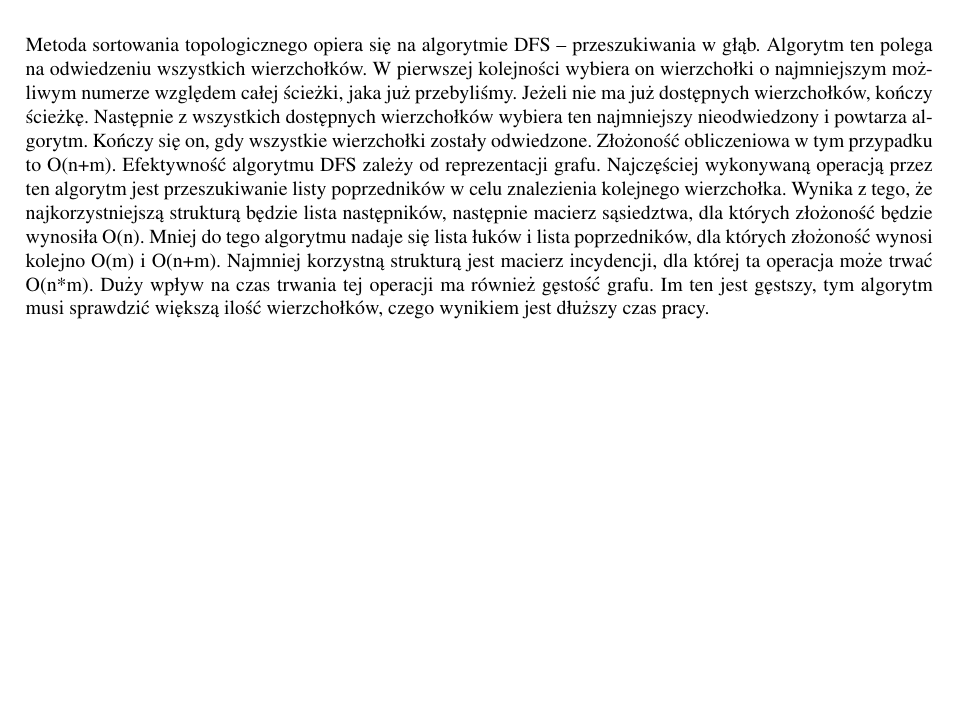
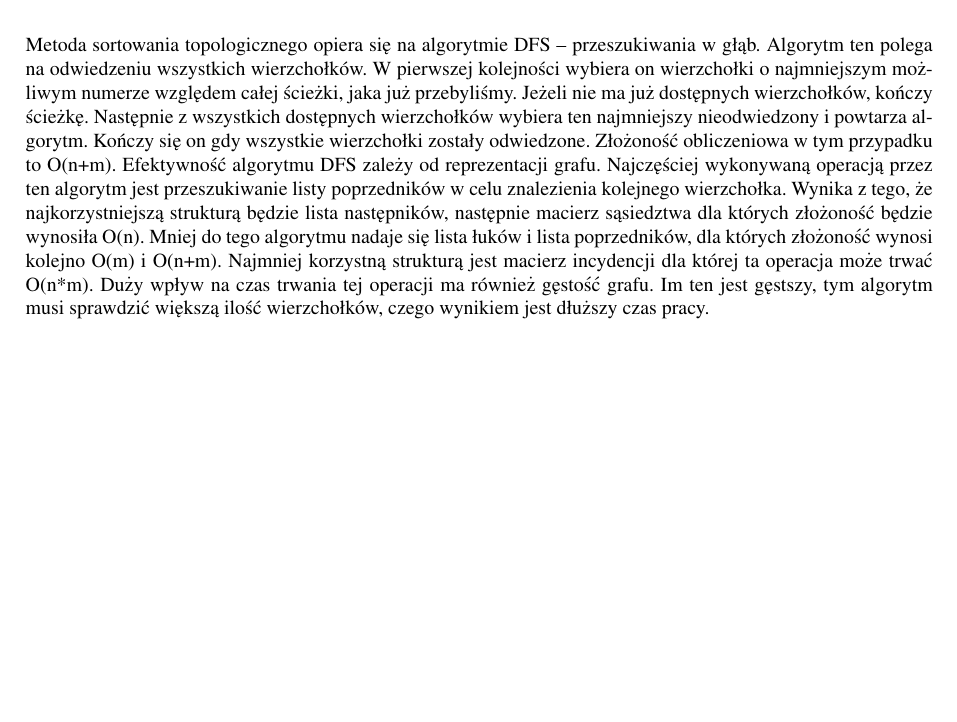
Before and after one commit to AIDSoweKoty/AIDS, a LaTeX document (Grafy/Sprawko/document.tex): part of page 2 of 4, cut so that both start at the same text, the shorter picture padded with empty space. Compiled offline with pdfLaTeX.

Commit message:
zadanie 2 zrobione (chyba2)

```diff
--- a/Grafy/Sprawko/document.tex
+++ b/Grafy/Sprawko/document.tex
@@ -100,7 +100,7 @@
 		\end{tikzpicture}
 	\end{figure}
 
-Metoda sortowania topologicznego opiera się na algorytmie DFS – przeszukiwania w głąb. Algorytm ten polega na odwiedzeniu wszystkich wierzchołków. W pierwszej kolejności wybiera on wierzchołki o najmniejszym możliwym numerze względem całej ścieżki, jaka już przebyliśmy. Jeżeli nie ma już dostępnych wierzchołków, kończy ścieżkę. Następnie z wszystkich dostępnych wierzchołków wybiera ten najmniejszy nieodwiedzony i powtarza algorytm. Kończy się on, gdy wszystkie wierzchołki zostały odwiedzone. Złożoność obliczeniowa w tym przypadku to O(n+m). Efektywność algorytmu DFS zależy od reprezentacji grafu. Najczęściej wykonywaną operacją przez ten algorytm jest przeszukiwanie listy poprzedników w celu znalezienia kolejnego wierzchołka. Wynika z tego, że najkorzystniejszą strukturą będzie lista następników, następnie macierz sąsiedztwa, dla których złożoność będzie wynosiła O(n). Mniej do tego algorytmu nadaje się lista łuków i lista poprzedników, dla których złożoność wynosi kolejno O(m) i O(n+m). Najmniej korzystną strukturą jest macierz incydencji, dla której ta operacja może trwać O(n*m). Duży wpływ na czas trwania tej operacji ma również gęstość grafu. Im ten jest gęstszy, tym algorytm musi sprawdzić większą ilość wierzchołków, czego wynikiem jest dłuższy czas pracy.
+Metoda sortowania topologicznego opiera się na algorytmie DFS – przeszukiwania w głąb. Algorytm ten polega na odwiedzeniu wszystkich wierzchołków. W pierwszej kolejności wybiera on wierzchołki o najmniejszym możliwym numerze względem całej ścieżki, jaka już przebyliśmy. Jeżeli nie ma już dostępnych wierzchołków, kończy ścieżkę. Następnie z wszystkich dostępnych wierzchołków wybiera ten najmniejszy nieodwiedzony i powtarza algorytm. Kończy się on gdy wszystkie wierzchołki zostały odwiedzone. Złożoność obliczeniowa w tym przypadku to O(n+m). Efektywność algorytmu DFS zależy od reprezentacji grafu. Najczęściej wykonywaną operacją przez ten algorytm jest przeszukiwanie listy poprzedników w celu znalezienia kolejnego wierzchołka. Wynika z tego, że najkorzystniejszą strukturą będzie lista następników, następnie macierz sąsiedztwa dla których złożoność będzie wynosiła O(n). Mniej do tego algorytmu nadaje się lista łuków i lista poprzedników, dla których złożoność wynosi kolejno O(m) i O(n+m). Najmniej korzystną strukturą jest macierz incydencji dla której ta operacja może trwać O(n*m). Duży wpływ na czas trwania tej operacji ma również gęstość grafu. Im ten jest gęstszy, tym algorytm musi sprawdzić większą ilość wierzchołków, czego wynikiem jest dłuższy czas pracy.
 
 \section{Liczba łuków powrotnych}
 
```
Also changed, not shown: Grafy/Sprawko/document.pdf, 2 other files.
